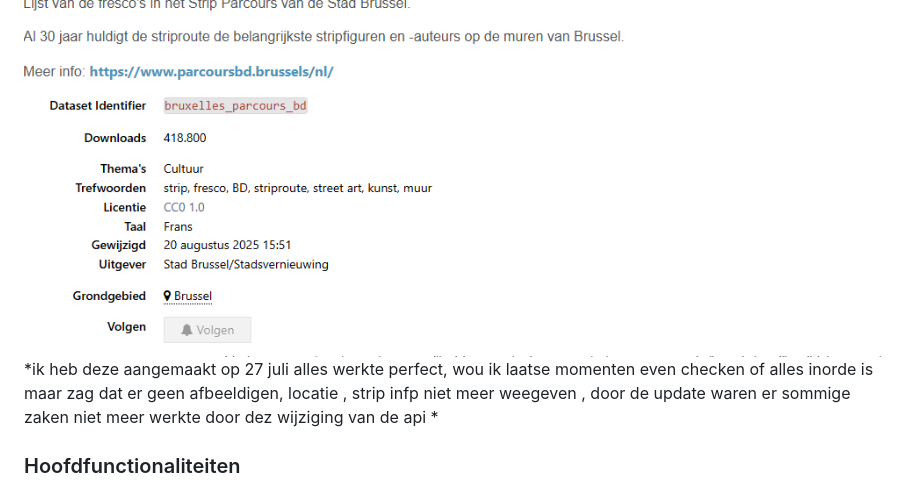
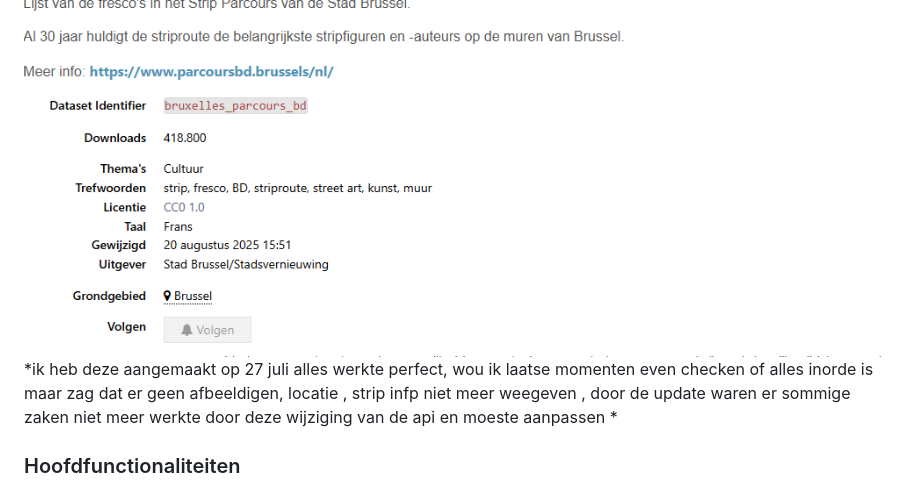
Before and after one commit to kiranchaudry97/herexamen_project_dynamic_web, a Markdown page: README.md, the part around the change. Rendered like a GitHub page.

```diff
--- a/README.md
+++ b/README.md
@@ -8,7 +8,7 @@ BrusselsExplorer is een interactieve webapplicatie ontwikkeld voor het herexamen
 
 ### update parcous js
 ![api](https://github.com/kiranchaudry97/herexamen_project_dynamic_web/blob/8ca8ce9160aa9c795bef1828d3ec16b511bfa973/screenshots/update_van_parcours_url.png)
-*ik heb deze aangemaakt op 27 juli alles werkte perfect, wou ik laatse momenten even checken of alles inorde is maar zag dat er geen afbeeldigen, locatie , strip infp niet meer weegeven , door de update waren er sommige zaken niet meer werkte door dez wijziging van de api *
+*ik heb deze aangemaakt op 27 juli alles werkte perfect, wou ik laatse momenten even checken of alles inorde is maar zag dat er geen afbeeldigen, locatie , strip infp niet meer weegeven , door de update waren er sommige zaken niet meer werkte door deze wijziging van de api en moeste aanpassen *
 
 
 ###  Hoofdfunctionaliteiten
```
